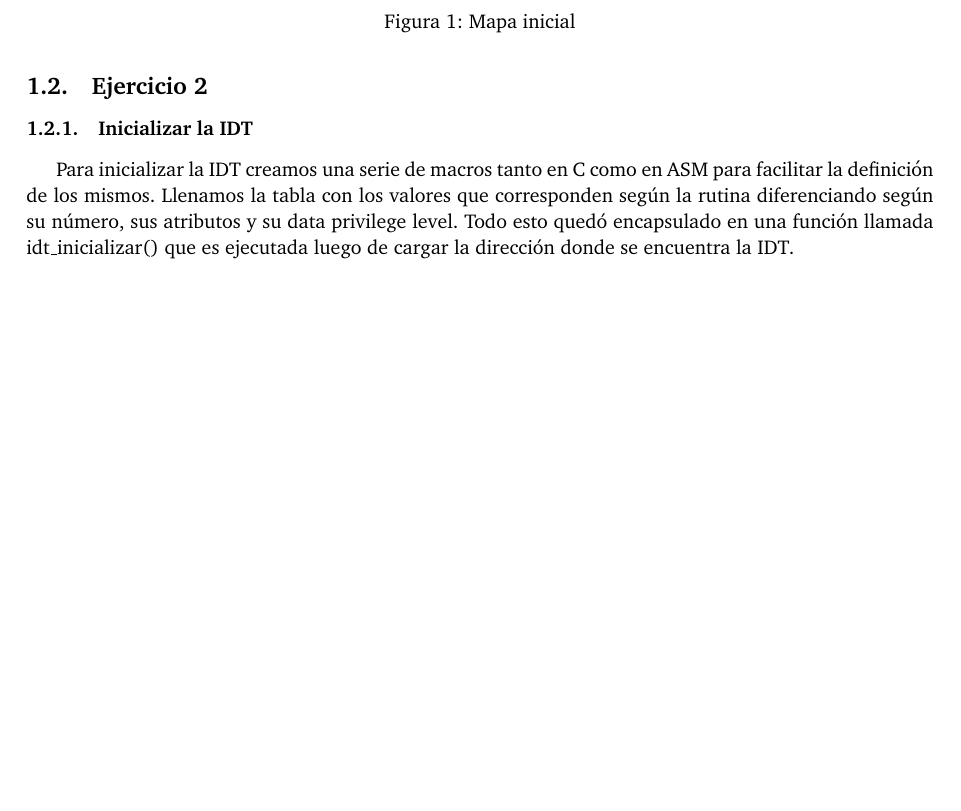
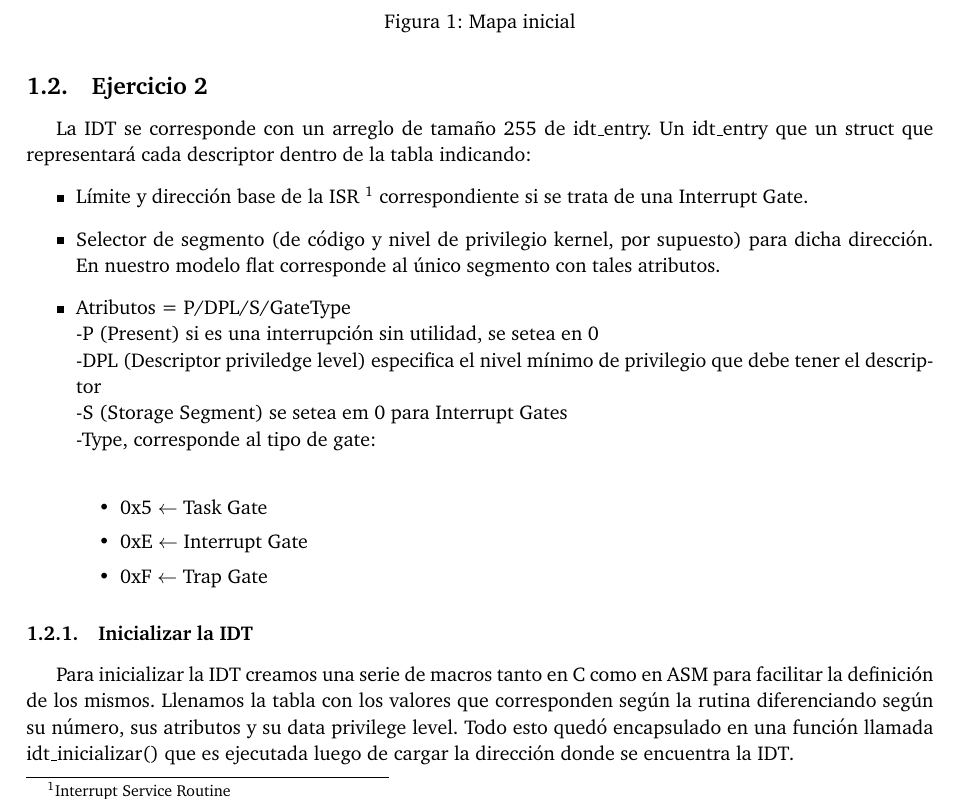
Before and after one commit to ABorgna/orga2, a LaTeX paper (tp3/doc/informe.tex, which reads tp3/doc/secciones/ej2.tex): part of page 4 of 5, cut so that both start at the same text. Compiled offline with pdfLaTeX.

Commit message:
Fruta, pero para tener una idea de que poner de intro para el ej2

```diff
--- a/tp3/doc/secciones/ej2.tex
+++ b/tp3/doc/secciones/ej2.tex
@@ -1,7 +1,31 @@
 \subsection{Ejercicio 2}
+
+La IDT se corresponde con un arreglo de tamaño 255 de idt_entry. Un idt_entry que un struct que representará cada descriptor dentro de la tabla indicando:
+\begin{itemize}
+    \item Límite y dirección base de la ISR \footnote{Interrupt Service Routine} correspondiente si se trata de una Interrupt Gate.
+    \item Selector de segmento (de código y nivel de privilegio kernel, por supuesto) para dicha dirección. En nuestro modelo flat corresponde al único segmento con tales atributos.
+    \item Atributos = P/DPL/S/GateType \\
+    \ -P (Present) si es una interrupción sin utilidad, se setea en 0 \\
+    \ -DPL (Descriptor priviledge level) especifica el nivel mínimo de privilegio que debe tener el descriptor \\
+    \ -S (Storage Segment) se setea em 0 para Interrupt Gates \\
+    \ -Type, corresponde al tipo de gate: \\
+    \begin{itemize}
+    	\item	0x5 $\gets$ Task Gate
+    	\item	0xE $\gets$ Interrupt Gate
+    	\item	0xF $\gets$ Trap Gate
+    \end{itemize}
+
+\end{itemize}
+
 
 \subsubsection{Inicializar la IDT}
 
-Para inicializar la IDT creamos una serie de macros tanto en C como en ASM para facilitar la definición de los mismos. Llenamos la tabla con los valores que corresponden según la rutina diferenciando según su número, sus atributos y su data privilege level. Todo esto quedó encapsulado en una función llamada idt_inicializar() que es ejecutada luego de cargar la dirección donde se encuentra la IDT.
+
+
+Para inicializar la IDT creamos una serie de macros tanto en C como en ASM para facilitar la definición de los mismos.
+Llenamos la tabla con los valores que corresponden según la rutina diferenciando según su número, sus atributos y su data privilege level.
+Todo esto quedó encapsulado en una función llamada idt_inicializar() que es ejecutada luego de cargar la dirección donde se encuentra la IDT.
+
+
 
 \subsubsection{Habilitar la IDT}
```
